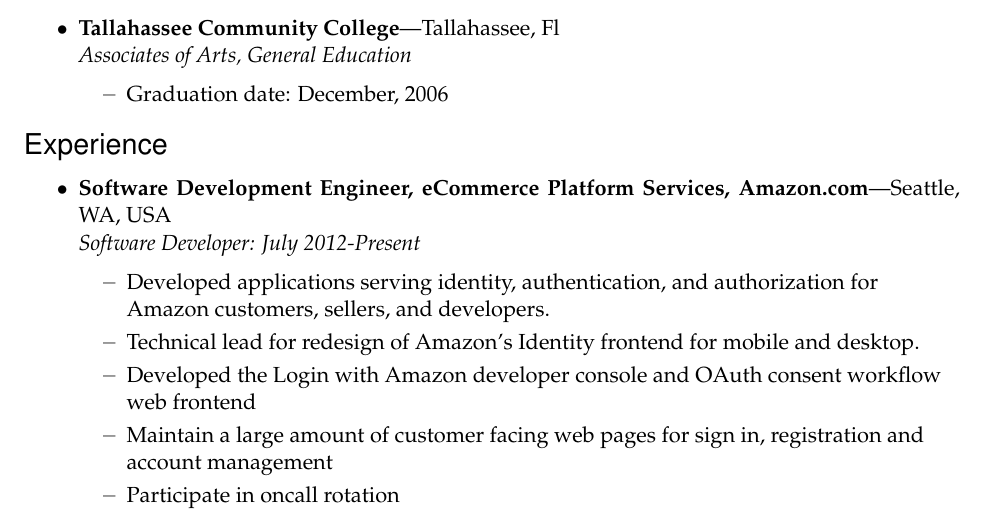
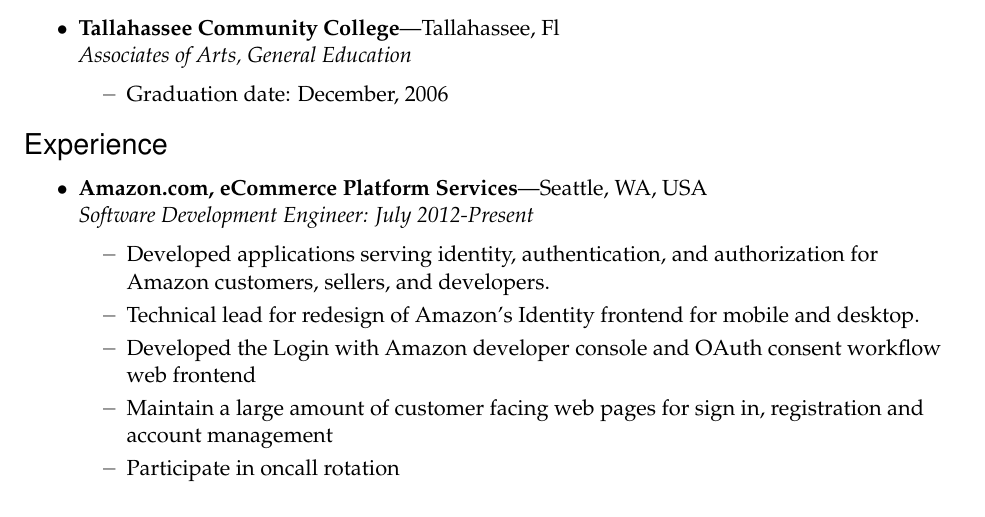
Before and after one commit to nkassis/latex-resume, a LaTeX CV (Resume.tex): part of page 1 of 2, cut so that both start at the same text. Compiled offline with pdfLaTeX.

Commit message:
Fixed amazon section and title

```diff
--- a/Resume.tex
+++ b/Resume.tex
@@ -114,7 +114,7 @@
 
 %%%%%%%%%%%%%%%%%%%%%%%%
 \begin{ressection}{Experience}
-  \begin{ressubsec}{Software Development Engineer, eCommerce Platform Services, Amazon.com}{Seattle, WA, USA}{Software Developer: July 2012-Present}
+  \begin{ressubsec}{Amazon.com, eCommerce Platform Services}{Seattle, WA, USA}{Software Development Engineer: July 2012-Present}
     \ressubitem {Developed applications serving identity, authentication, and authorization for Amazon customers, sellers, and developers.}
     \ressubitem {Technical lead for redesign of Amazon's Identity frontend for mobile and desktop.}
     \ressubitem {Developed the Login with Amazon developer console and OAuth consent workflow web frontend}
```
Also changed, not shown: Resume.pdf.
